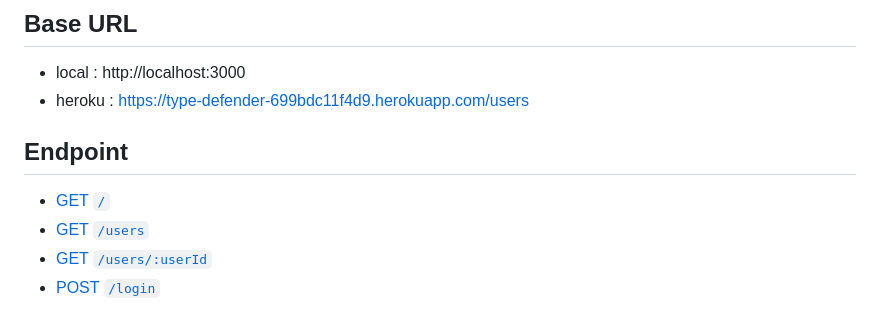
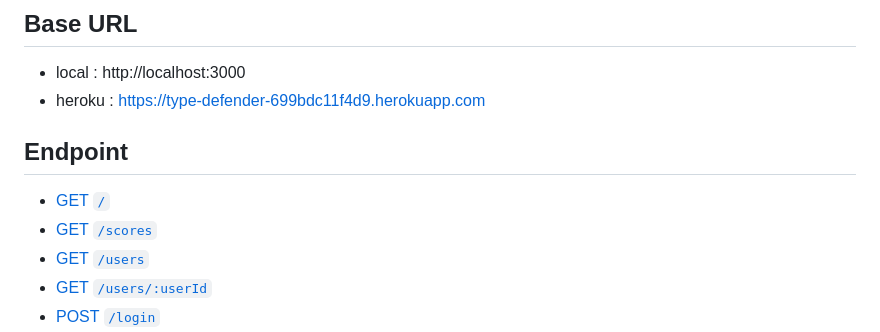
Before and after one commit to klu0926/cpan-113-backend, a Markdown page: README.md, the part around the change printed below. GitHub-like rendering.

```diff
--- a/README.md
+++ b/README.md
@@ -5,11 +5,12 @@ An Express.js-based API for user authentication and management with JWT support.
 ## Base URL
 
 - local : http://localhost:3000
-- heroku : https://type-defender-699bdc11f4d9.herokuapp.com/users
+- heroku : https://type-defender-699bdc11f4d9.herokuapp.com
 
 ## Endpoint
 
 - [GET `/`](#get-)
+- [GET `/scores`](#get-scores)
 - [GET `/users`](#get-users)
 - [GET `/users/:userId`](#get-usersuserid)
 - [POST `/login`](#post-login)
```
Also changed, not shown: other parts of README.md (+1 -0 lines).
